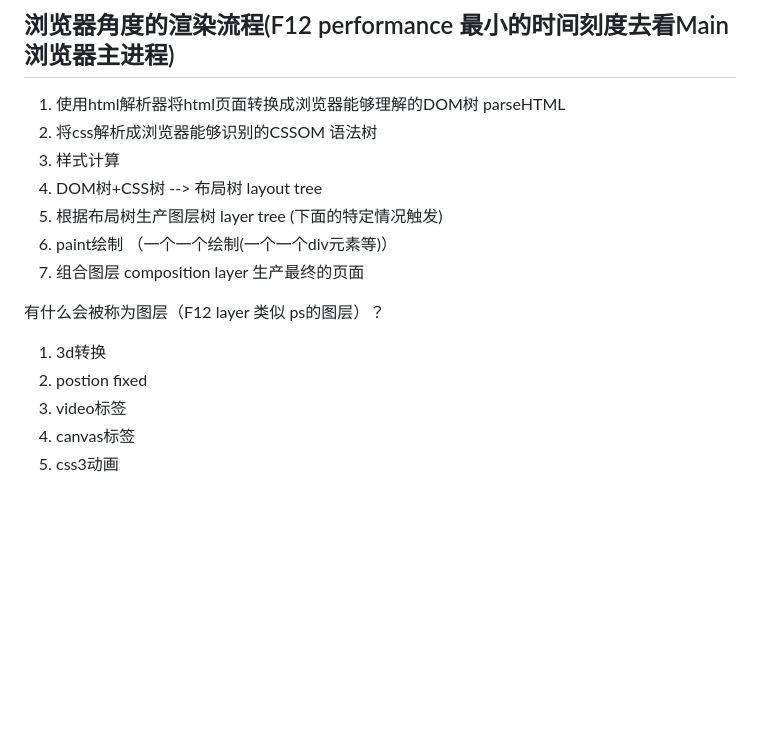
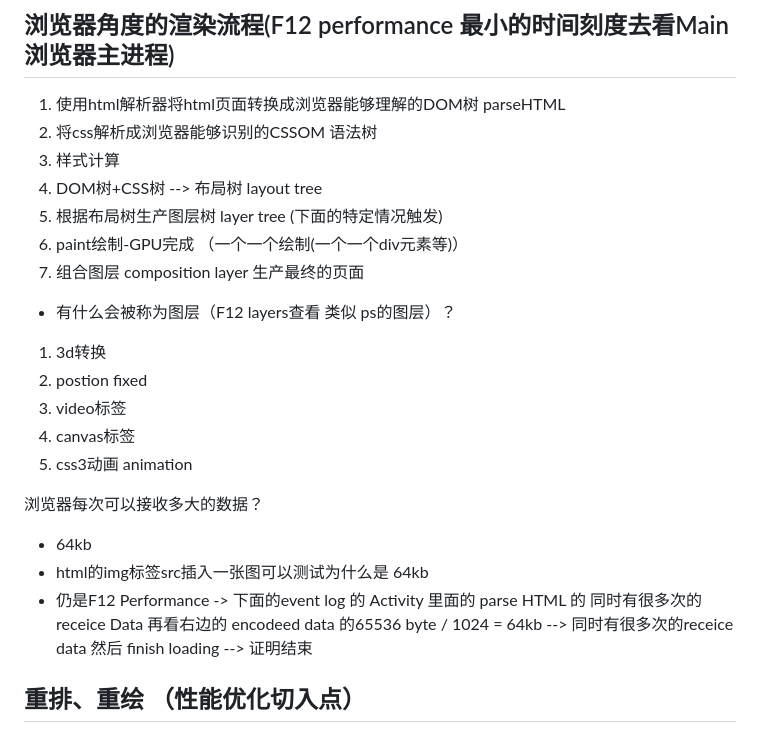
Before and after one commit to JoeRahod/interview-no-more-fear, a Markdown page: browser/broswer.md, the part around the change. GitHub-like rendering; blank space fills up the shorter version.

```diff
--- a/browser/broswer.md
+++ b/browser/broswer.md
@@ -90,12 +90,18 @@ GET /api/xxx HTTP 1.1
 3. 样式计算
 4. DOM树+CSS树 --> 布局树 layout tree
 5. 根据布局树生产图层树 layer tree (下面的特定情况触发)
-6. paint绘制 （一个一个绘制(一个一个div元素等)）
+6. paint绘制-GPU完成 （一个一个绘制(一个一个div元素等)）
 7. 组合图层 composition layer 生产最终的页面
 
-有什么会被称为图层（F12 layer 类似 ps的图层）？
+* 有什么会被称为图层（F12 layers查看 类似 ps的图层）？
 1. 3d转换
 2. postion fixed
 3. video标签
 4. canvas标签
-5. css3动画
+5. css3动画 animation
+
+浏览器每次可以接收多大的数据？
+* 64kb
+* html的img标签src插入一张图可以测试为什么是 64kb
+* 仍是F12 Performance -> 下面的event log 的 Activity 里面的 parse HTML 的 同时有很多次的receice Data 再看右边的 encodeed data 的65536 byte / 1024 = 64kb --> 同时有很多次的receice data 然后 finish loading --> 证明结束
+## 重排、重绘 （性能优化切入点）
```
